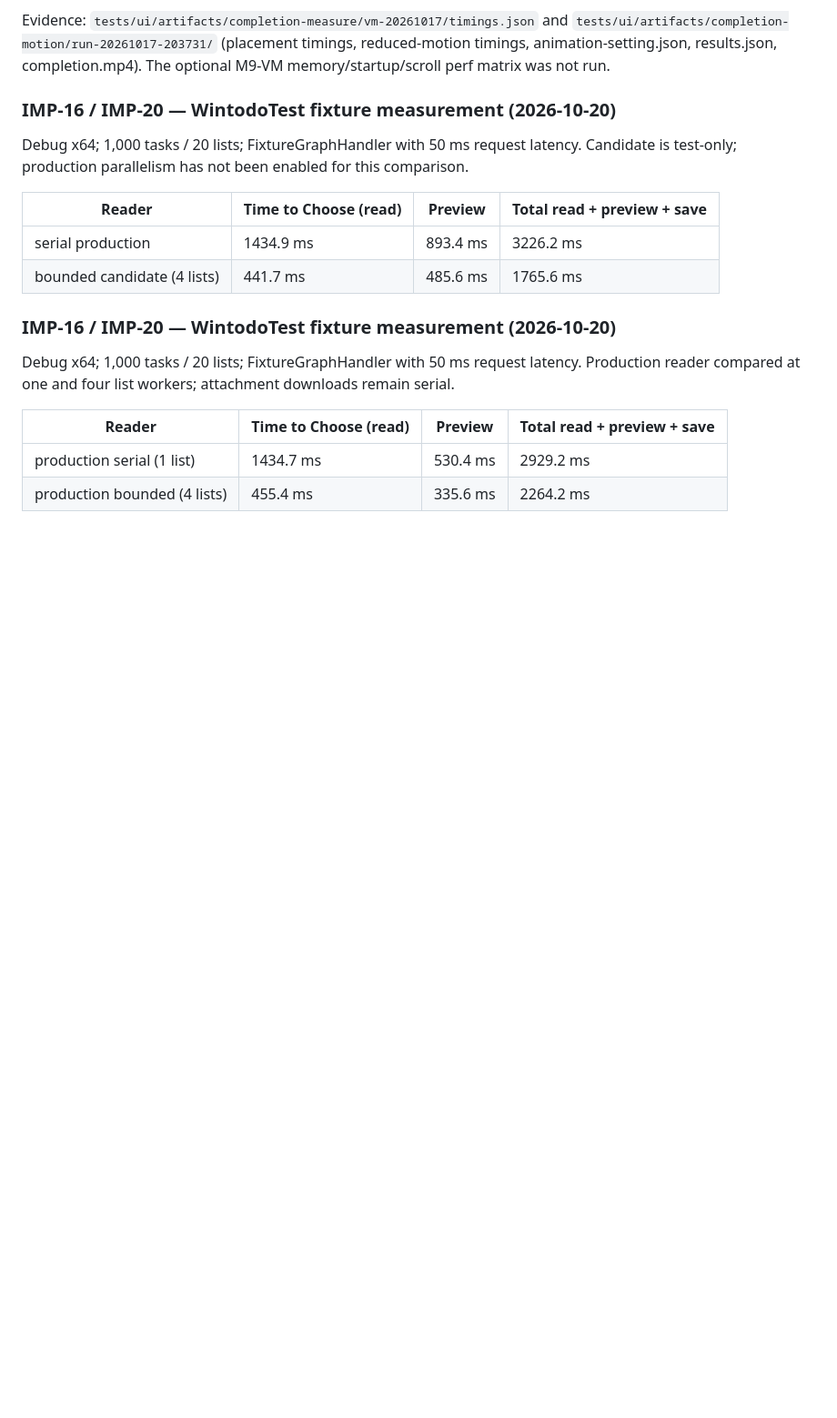
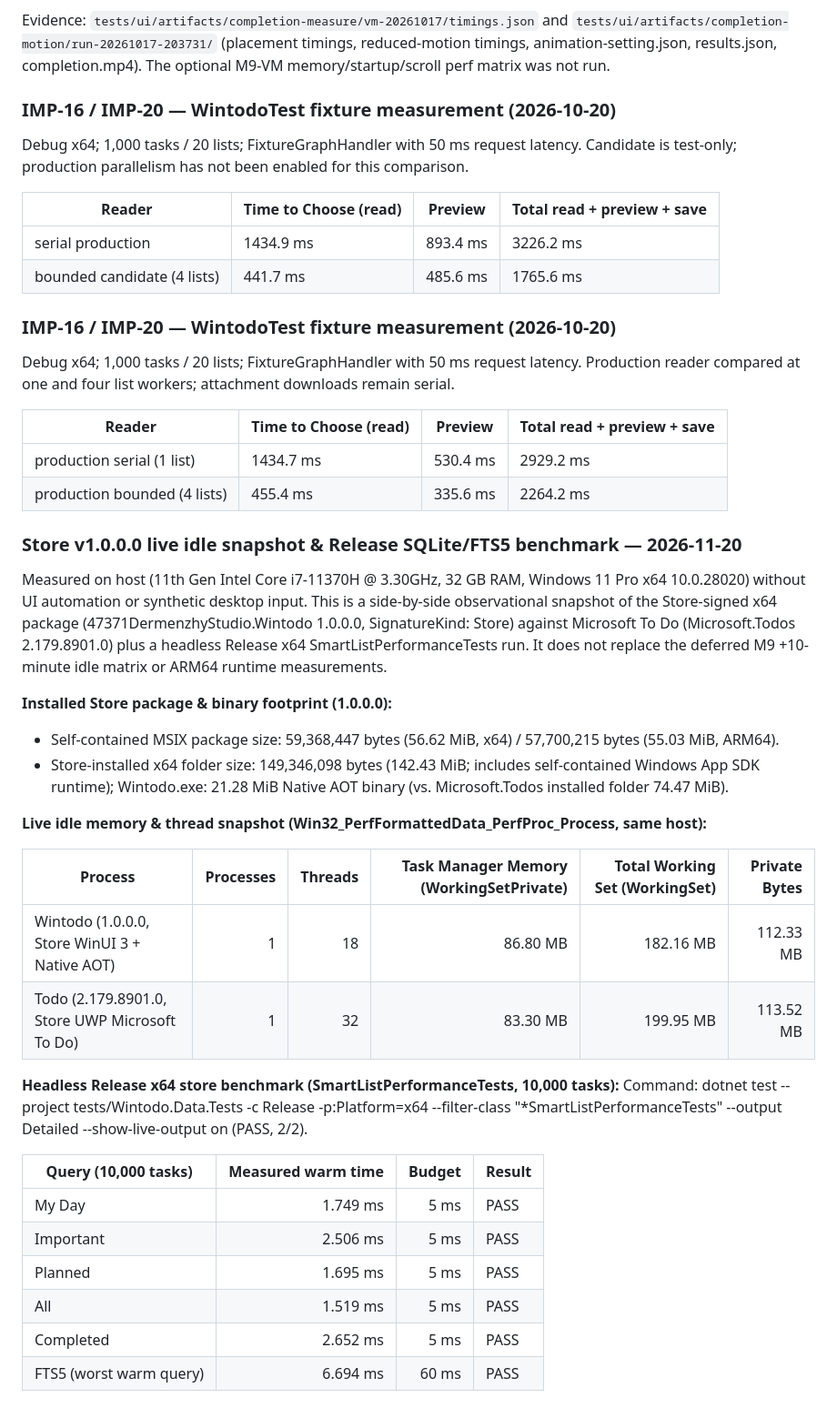
Before and after one commit to Dvaderfun/wintodo, a Markdown page: docs/PERF.md, the part around the change. Shown at 91% size. Rendered like a GitHub page; blank space fills up the shorter version.

```diff
--- a/docs/PERF.md
+++ b/docs/PERF.md
@@ -407,3 +407,30 @@ Production reader compared at one and four list workers; attachment downloads re
 |---|---|---|---|
 | production serial (1 list) | 1434.7 ms | 530.4 ms | 2929.2 ms |
 | production bounded (4 lists) | 455.4 ms | 335.6 ms | 2264.2 ms |
+
+### Store v1.0.0.0 live idle snapshot & Release SQLite/FTS5 benchmark — 2026-11-20
+
+Measured on host (11th Gen Intel Core i7-11370H @ 3.30GHz, 32 GB RAM, Windows 11 Pro x64 10.0.28020) without UI automation or synthetic desktop input. This is a side-by-side observational snapshot of the Store-signed x64 package (47371DermenzhyStudio.Wintodo 1.0.0.0, SignatureKind: Store) against Microsoft To Do (Microsoft.Todos 2.179.8901.0) plus a headless Release x64 SmartListPerformanceTests run. It does not replace the deferred M9 +10-minute idle matrix or ARM64 runtime measurements.
+
+**Installed Store package & binary footprint (1.0.0.0):**
+- Self-contained MSIX package size: 59,368,447 bytes (56.62 MiB, x64) / 57,700,215 bytes (55.03 MiB, ARM64).
+- Store-installed x64 folder size: 149,346,098 bytes (142.43 MiB; includes self-contained Windows App SDK runtime); Wintodo.exe: 21.28 MiB Native AOT binary (vs. Microsoft.Todos installed folder 74.47 MiB).
+
+**Live idle memory & thread snapshot (Win32_PerfFormattedData_PerfProc_Process, same host):**
+
+| Process | Processes | Threads | Task Manager Memory (WorkingSetPrivate) | Total Working Set (WorkingSet) | Private Bytes |
+|---|---:|---:|---:|---:|---:|
+| Wintodo (1.0.0.0, Store WinUI 3 + Native AOT) | 1 | 18 | 86.80 MB | 182.16 MB | 112.33 MB |
+| Todo (2.179.8901.0, Store UWP Microsoft To Do) | 1 | 32 | 83.30 MB | 199.95 MB | 113.52 MB |
+
+**Headless Release x64 store benchmark (SmartListPerformanceTests, 10,000 tasks):**
+Command: dotnet test --project tests/Wintodo.Data.Tests -c Release -p:Platform=x64 --filter-class "*SmartListPerformanceTests" --output Detailed --show-live-output on (PASS, 2/2).
+
+| Query (10,000 tasks) | Measured warm time | Budget | Result |
+|---|---:|---:|---|
+| My Day | 1.749 ms | 5 ms | PASS |
+| Important | 2.506 ms | 5 ms | PASS |
+| Planned | 1.695 ms | 5 ms | PASS |
+| All | 1.519 ms | 5 ms | PASS |
+| Completed | 2.652 ms | 5 ms | PASS |
+| FTS5 (worst warm query) | 6.694 ms | 60 ms | PASS |
```
Also changed, not shown: README.md (+38 -11 lines), docs/README.md (+2 -2 lines), docs/releases/launch-banner.png (added), 1 other file.
